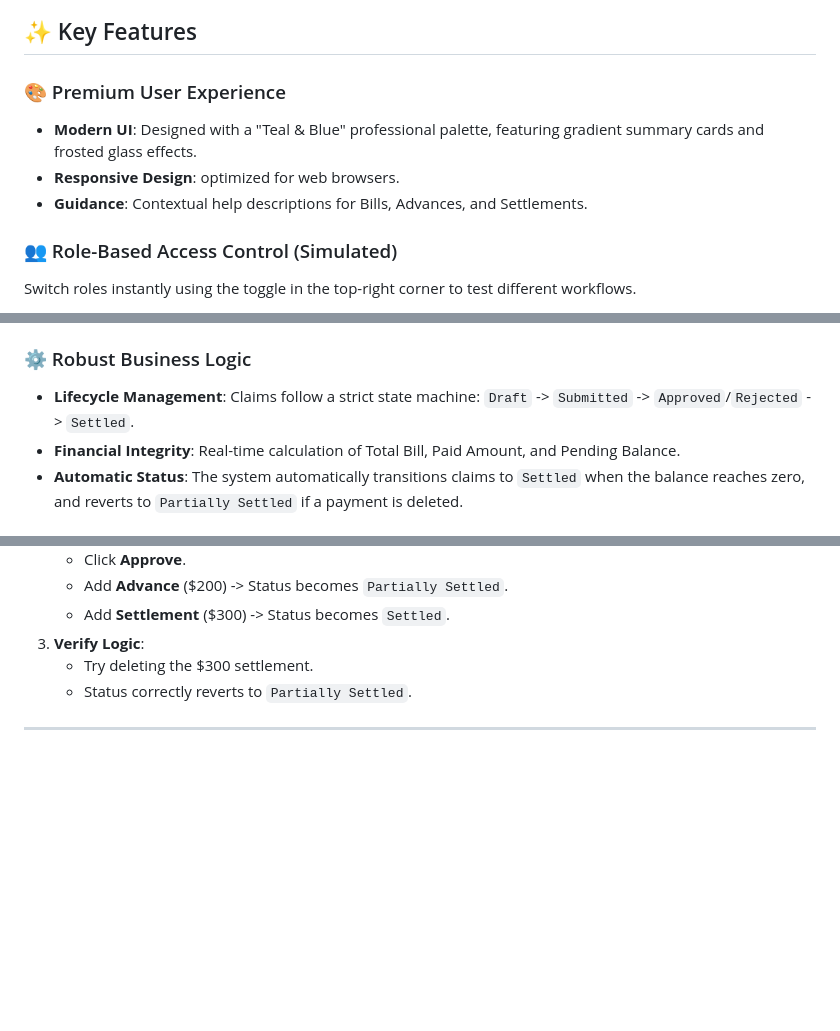
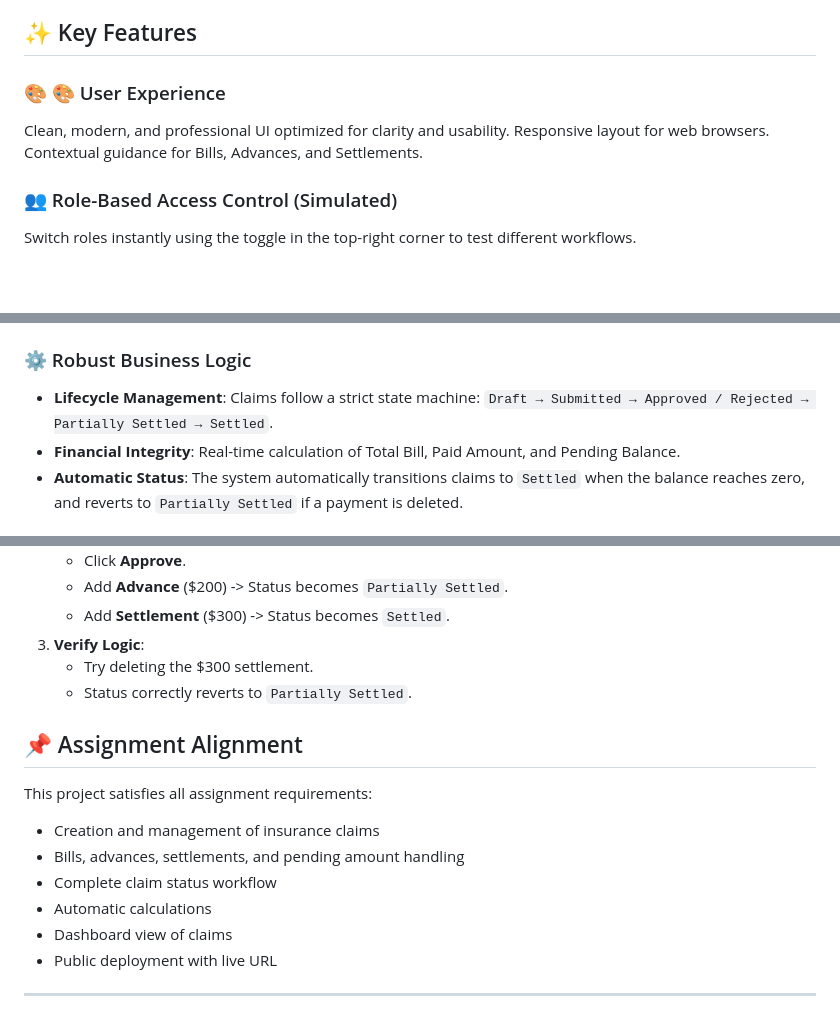
Before and after one commit to Shresth1822/i-c-m-s, a Markdown page: README.md, 3 parts joined by grey strips. Drawn GitHub-style; blank space fills up the shorter version.

```diff
--- a/README.md
+++ b/README.md
@@ -8,11 +14,12 @@ A robust, full-stack Flutter Web application for managing hospital insurance cla
 
 ## ✨ Key Features
 
-### 🎨 Premium User Experience
+### 🎨 🎨 User Experience
 
-- **Modern UI**: Designed with a "Teal & Blue" professional palette, featuring gradient summary cards and frosted glass effects.
-- **Responsive Design**: optimized for web browsers.
-- **Guidance**: Contextual help descriptions for Bills, Advances, and Settlements.
+Clean, modern, and professional UI optimized for clarity and usability.
+Responsive layout for web browsers.
+Contextual guidance for Bills, Advances, and Settlements.
+
 
 ### 👥 Role-Based Access Control (Simulated)
 
@@ -31,7 +38,7 @@ Switch roles instantly using the toggle in the top-right corner to test differen
 
 ### ⚙️ Robust Business Logic
 
-- **Lifecycle Management**: Claims follow a strict state machine: `Draft` -> `Submitted` -> `Approved`/`Rejected` -> `Settled`.
+- **Lifecycle Management**: Claims follow a strict state machine: `Draft → Submitted → Approved / Rejected → Partially Settled → Settled`.
 - **Financial Integrity**: Real-time calculation of Total Bill, Paid Amount, and Pending Balance.
 - **Automatic Status**: The system automatically transitions claims to `Settled` when the balance reaches zero, and reverts to `Partially Settled` if a payment is deleted.
 
@@ -93,4 +100,14 @@ flutter run -d chrome
     - Try deleting the $300 settlement.
     - Status correctly reverts to `Partially Settled`.
 
+## 📌 Assignment Alignment
+
+This project satisfies all assignment requirements:
+- Creation and management of insurance claims
+- Bills, advances, settlements, and pending amount handling
+- Complete claim status workflow
+- Automatic calculations
+- Dashboard view of claims
+- Public deployment with live URL
+
 ---
```
Also changed, not shown: other parts of README.md (+7 -1 lines).
